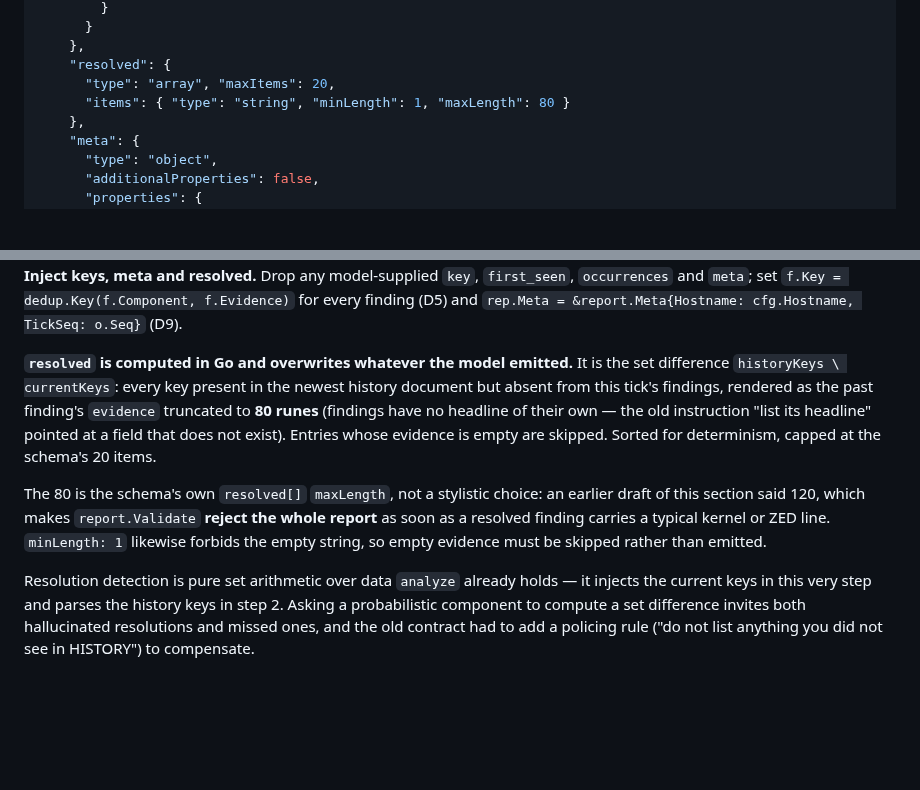
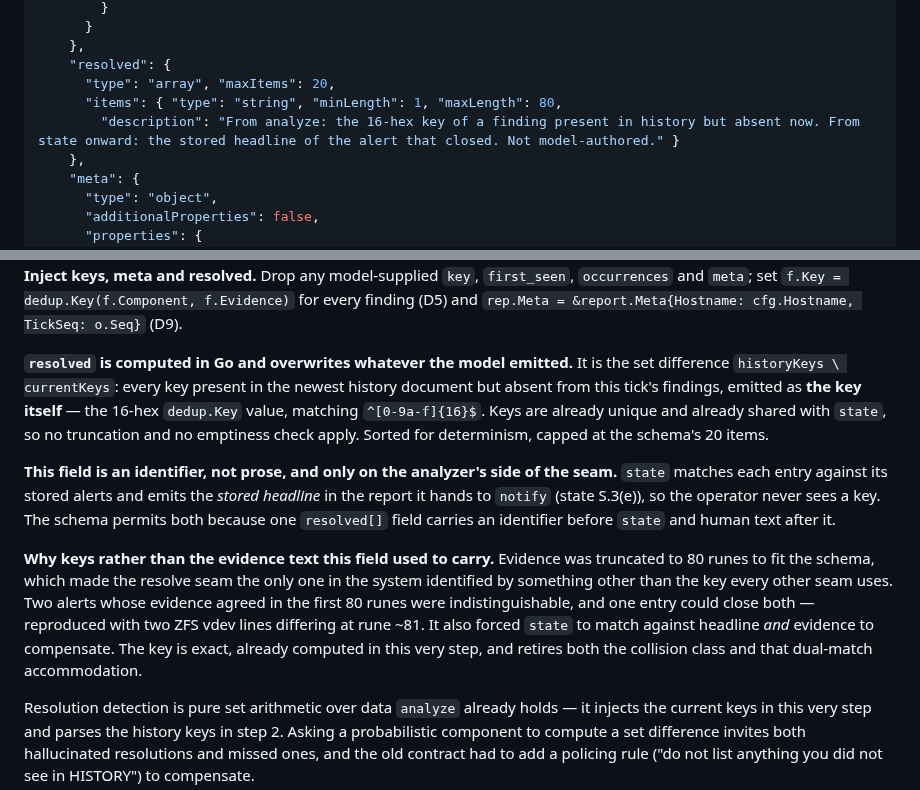
Before and after one commit to thiscantbeserious/agentic-server-supervisor, a Markdown page: contracts/analyze.md, 2 parts joined by grey strips. GitHub-like rendering; blank space fills up the shorter version.

```diff
--- a/contracts/analyze.md
+++ b/contracts/analyze.md
@@ -113,7 +113,8 @@ Everything else is passed to the prompt as the verbatim facts document.
     },
     "resolved": {
       "type": "array", "maxItems": 20,
-      "items": { "type": "string", "minLength": 1, "maxLength": 80 }
+      "items": { "type": "string", "minLength": 1, "maxLength": 80,
+        "description": "From analyze: the 16-hex key of a finding present in history but absent now. From state onward: the stored headline of the alert that closed. Not model-authored." }
     },
     "meta": {
       "type": "object",
@@ -340,9 +341,11 @@ flowchart TD
 6. **Failure ⇒ fallback** per §5; return it with a non-nil error.
 7. **Inject keys, meta and resolved.** Drop any model-supplied `key`, `first_seen`, `occurrences` and `meta`; set `f.Key = dedup.Key(f.Component, f.Evidence)` for every finding (D5) and `rep.Meta = &report.Meta{Hostname: cfg.Hostname, TickSeq: o.Seq}` (D9).
 
-   **`resolved` is computed in Go and overwrites whatever the model emitted.** It is the set difference `historyKeys \ currentKeys`: every key present in the newest history document but absent from this tick's findings, rendered as the past finding's `evidence` truncated to **80 runes** (findings have no headline of their own — the old instruction "list its headline" pointed at a field that does not exist). Entries whose evidence is empty are skipped. Sorted for determinism, capped at the schema's 20 items.
+   **`resolved` is computed in Go and overwrites whatever the model emitted.** It is the set difference `historyKeys \ currentKeys`: every key present in the newest history document but absent from this tick's findings, emitted as **the key itself** — the 16-hex `dedup.Key` value, matching `^[0-9a-f]{16}$`. Keys are already unique and already shared with `state`, so no truncation and no emptiness check apply. Sorted for determinism, capped at the schema's 20 items.
 
-   The 80 is the schema's own `resolved[]` `maxLength`, not a stylistic choice: an earlier draft of this section said 120, which makes `report.Validate` **reject the whole report** as soon as a resolved finding carries a typical kernel or ZED line. `minLength: 1` likewise forbids the empty string, so empty evidence must be skipped rather than emitted.
+   **This field is an identifier, not prose, and only on the analyzer's side of the seam.** `state` matches each entry against its stored alerts and emits the *stored headline* in the report it hands to `notify` (state S.3(e)), so the operator never sees a key. The schema permits both because one `resolved[]` field carries an identifier before `state` and human text after it.
+
+   **Why keys rather than the evidence text this field used to carry.** Evidence was truncated to 80 runes to fit the schema, which made the resolve seam the only one in the system identified by something other than the key every other seam uses. Two alerts whose evidence agreed in the first 80 runes were indistinguishable, and one entry could close both — reproduced with two ZFS vdev lines differing at rune ~81. It also forced `state` to match against headline *and* evidence to compensate. The key is exact, already computed in this very step, and retires both the collision class and that dual-match accommodation.
 
    Resolution detection is pure set arithmetic over data `analyze` already holds — it injects the current keys in this very step and parses the history keys in step 2. Asking a probabilistic component to compute a set difference invites both hallucinated resolutions and missed ones, and the old contract had to add a policing rule ("do not list anything you did not see in HISTORY") to compensate.
 
```
Also changed, not shown: contracts/state.md (+7 -7 lines).
